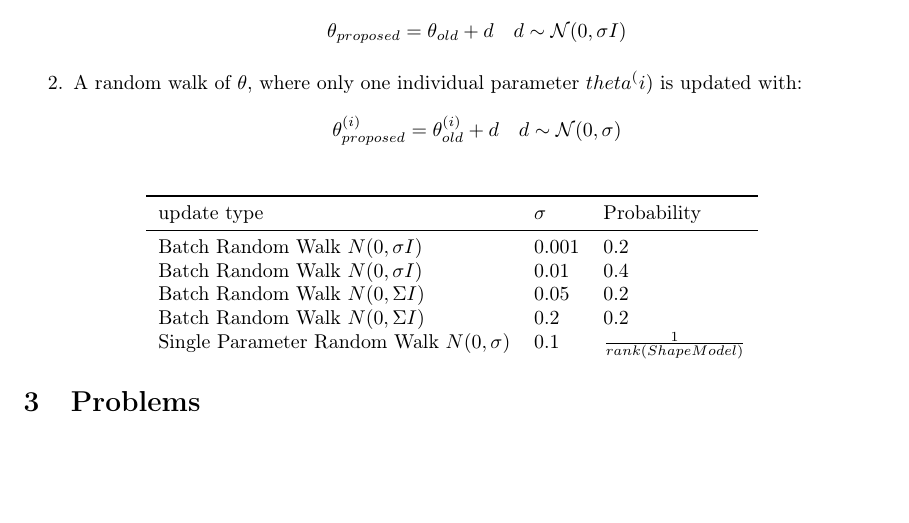
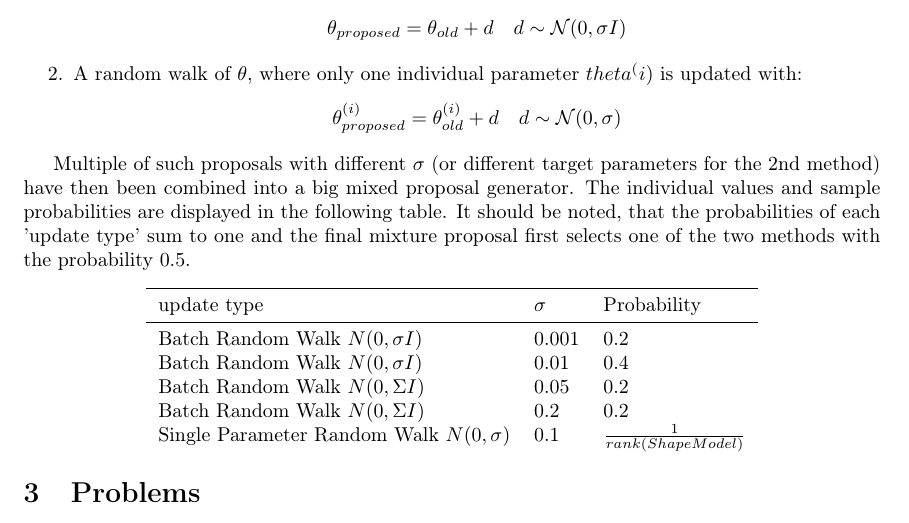
Before and after one commit to grigala/ShapeModelling, a LaTeX paper (latex_2/P2.tex): part of page 2 of 3, cut so that both start at the same text, the shorter picture padded with empty space. Compiled offline with pdfLaTeX.

Commit message:
txs auto checkin

```diff
--- a/latex_2/P2.tex
+++ b/latex_2/P2.tex
@@ -107,6 +107,10 @@
 		\item A random walk of $\theta$, where only one individual parameter $theta^(i)$ is updated with:
 		$$\theta_{proposed}^{(i)} = \theta_{old}^{(i)} + d \quad d \sim \mathcal{N}(0,\sigma)$$
 	\end{enumerate}
+
+	Multiple of such proposals with different $\sigma$ (or different target parameters for the 2nd method) have then been combined into a big mixed proposal generator.
+	The individual values and sample probabilities are displayed in the following table.
+	It should be noted, that the probabilities of each 'update type' sum to one and the final mixture proposal first selects one of the two methods with the probability $0.5$.
 	\begin{figure}
 		\centering
 		%\begin{subfigure}{.5\textwidth}
```
